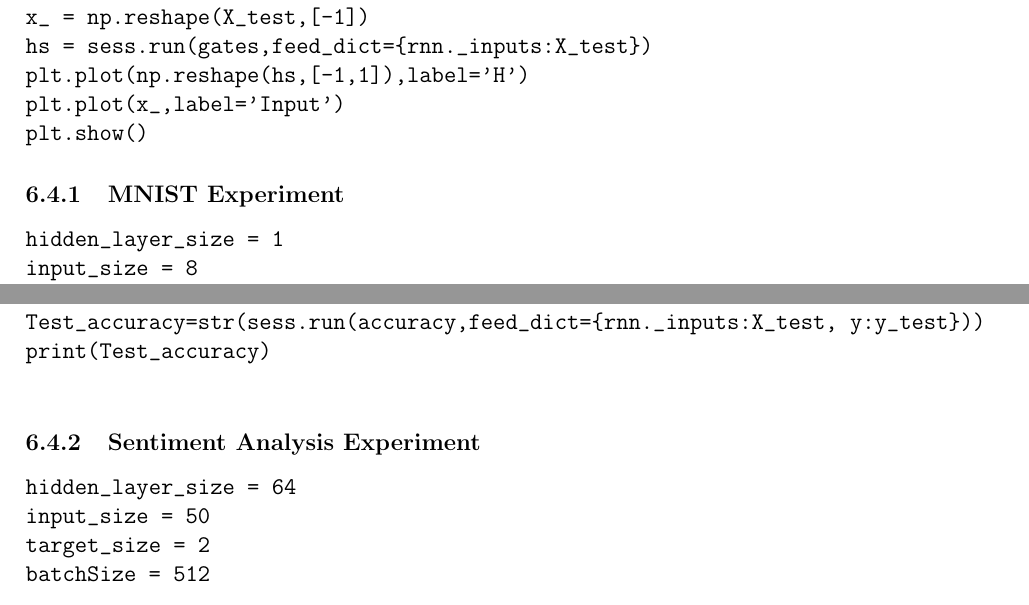
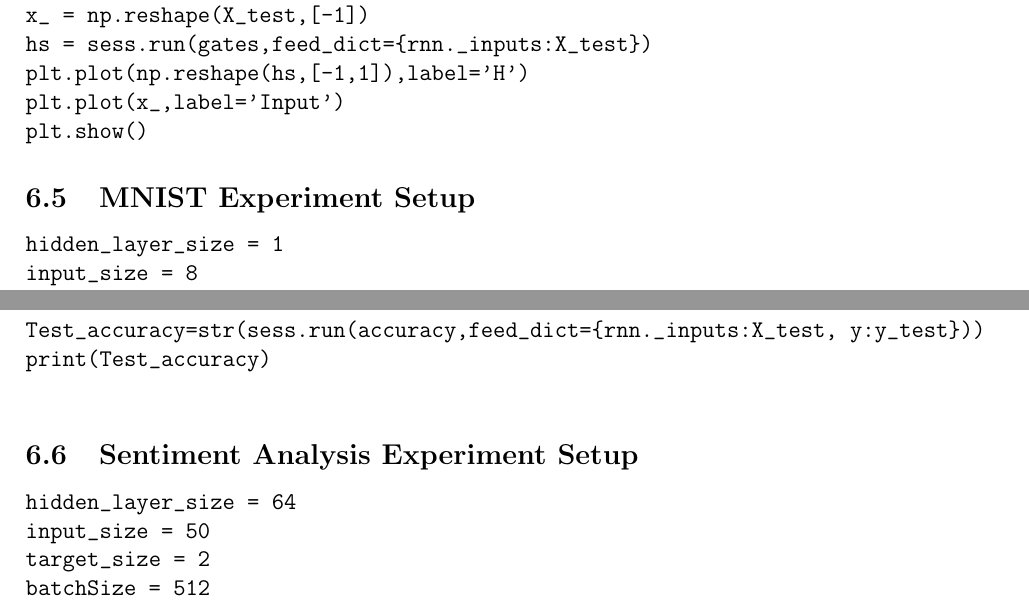
Before and after one commit to alpteko/LSTM-Analysis, a LaTeX document (Report/report.tex): two parts of pages 23 and 24 of 26, joined at a grey line, cut so that both start at the same text. Compiled offline with pdfLaTeX.

Commit message:
Report is added.

```diff
--- a/Report/report.tex
+++ b/Report/report.tex
@@ -754,7 +754,7 @@ plt.plot(np.reshape(hs,[-1,1]),label='H')
 plt.plot(x_,label='Input')
 plt.show()
 \end{verbatim}
-\subsubsection{MNIST Experiment}
+\subsection{MNIST Experiment Setup}
 \begin{verbatim}
 hidden_layer_size = 1
 input_size = 8
@@ -807,7 +807,7 @@ Test_accuracy=str(sess.run(accuracy,feed_dict={rnn._inputs:X_test, y:y_test}))
 print(Test_accuracy)
 
 \end{verbatim}
-\subsubsection{Sentiment Analysis Experiment}
+\subsection{Sentiment Analysis Experiment Setup}
 \begin{verbatim}
 hidden_layer_size = 64
 input_size = 50
```
Also changed, not shown: Report/Deep Learning Final Project LSTM Analysis.pdf (added), Report/alp.pdf (added), Report/report.pdf, Report/report.tex (8 more changed lines), 4 other files.
